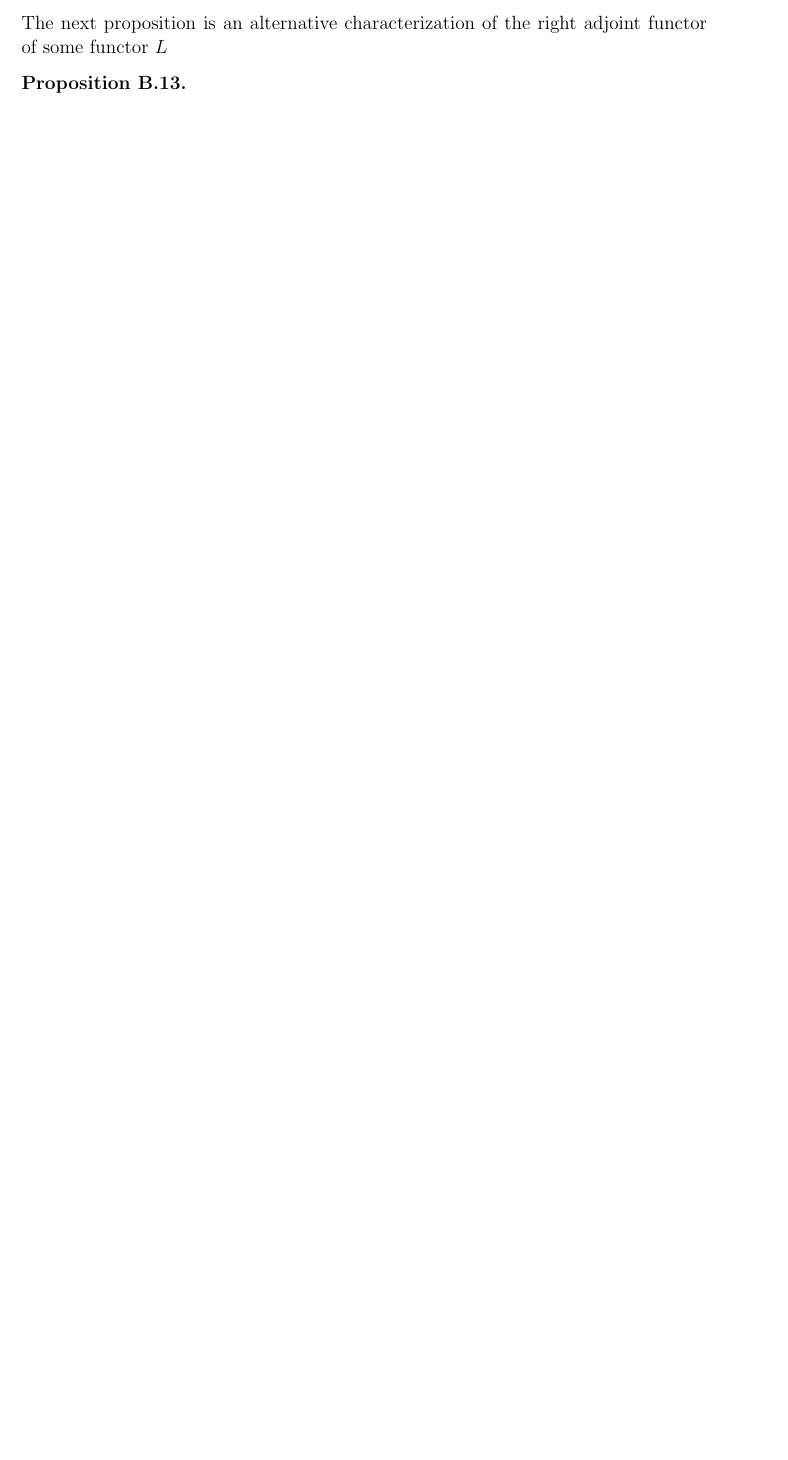
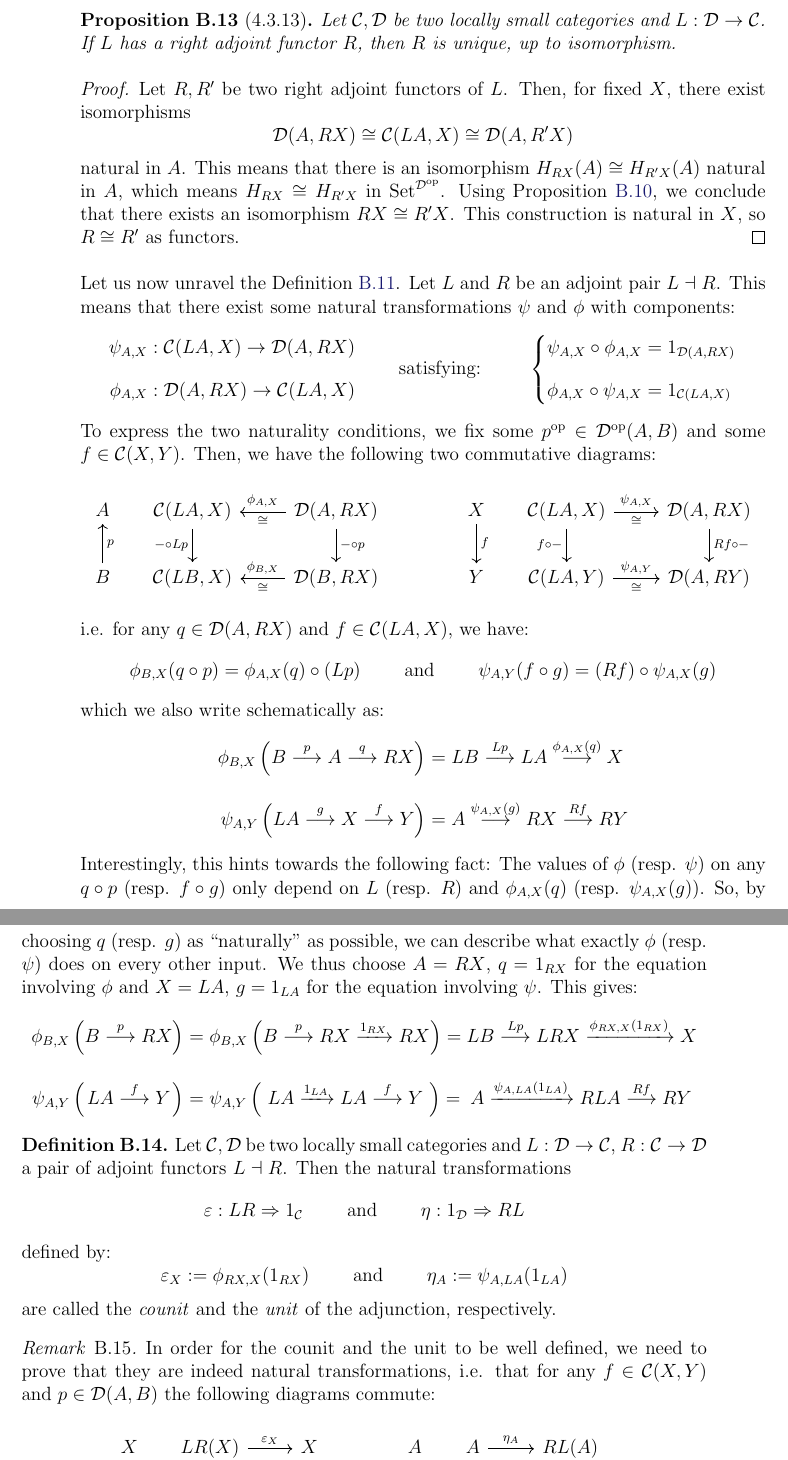
Before and after one commit to bogiokas/Masterarbeit-Grassmannian, a LaTeX thesis (Cohomology of real Grassmannians.tex, which reads appendices/topology.tex): part of page 39 of 53 before the commit and two parts of pages 40 and 41 of 55 after it, the two joined at a grey line, cut at the place of the change, the shorter picture padded with empty space. Compiled offline with pdfLaTeX.

Commit message:
discussion leading to definition of unit and counit of adjunctions

```diff
--- a/Cohomology of real Grassmannians.tex
+++ b/Cohomology of real Grassmannians.tex
@@ -154,6 +154,12 @@
 \newcommand\ul[1]{\emph{#1}}
 \newcommand\nospace{\hspace*{-0.5em}}
 \newcommand\HRule{\rule{\linewidth}{0.1mm}}
+%% Usage: \mask{long text creating space}{actual test}
+\newlength\wantedwidth
+\newcommand{\mask}[2]{%
+  \settowidth{\wantedwidth}{\ensuremath{#1}}%
+  \makebox[\wantedwidth]{\ensuremath{#2}}%
+}
 %%%%%%%%%%%%%%%%%%%%%%%%%%%%%%%%%%%%%%%%%%%%%%%%%%%%%
 %%%%%%%%%%%  COUNTERS  %%%%%%%%%%%%%%%%%%%%%%%%%%%%%%
 \usepackage{aliascnt} %alias between counters
--- a/appendices/topology.tex
+++ b/appendices/topology.tex
@@ -189 +191,2 @@ natural in $(A,X)\in\mathcal{D}^{op}\times\mathcal{C}$. We usually denote this b
 
+\begin{proposition}[4.3.13] Let $\mathcal{C},\mathcal{D}$ be two locally small categories and $L:\mathcal{D}\to\mathcal{C}$. If $L$ has a right adjoint functor $R$, then $R$ is unique, up to isomorphism.
@@ -192,8 +193,55 @@ The left (resp. right) adjoint functor
 \end{proposition}
+\begin{proof} Let $R,R'$ be two right adjoint functors of $L$. Then, for fixed $X$, there exist isomorphisms
+\[\mathcal{D}(A,RX)\cong\mathcal{C}(LA,X)\cong\mathcal{D}(A,R'X)\]
+natural in $A$. This means that there is an isomorphism $H_{RX}(A)\cong H_{R'X}(A)$ natural in $A$, which means $H_{RX}\cong H_{R'X}$ in $\mathrm{Set}^{\mathcal{D}^{\mathrm{op}}}$. Using Proposition~\ref{prop:unique}, we conclude that there exists an isomorphism $RX\cong R'X$. This construction is natural in $X$, so $R\cong R'$ as functors.
+\end{proof}
 
-The next proposition is an alternative characterization of the right adjoint functor of some functor $L$
+Let us now unravel the Definition~\ref{def:adj}. Let $L$ and $R$ be an adjoint pair $L\dashv R$. This means that there exist some natural transformations $\psi$ and $\phi$ with components:
+\[\begin{aligned}
+\psi_{A,X}&:\mathcal{C}(LA,X)\to\mathcal{D}(A,RX)\\[0.8em]
+\phi_{A,X}&:\mathcal{D}(A,RX)\to\mathcal{C}(LA,X)
+\end{aligned}\qquad\text{ satisfying: }\qquad
+\left\{\begin{aligned}
+\psi_{A,X}\circ\phi_{A,X}&=1_{\mathcal{D}(A,RX)}\\[0.8em]
+\phi_{A,X}\circ\psi_{A,X}&=1_{\mathcal{C}(LA,X)}
+\end{aligned}\right.\]
+To express the two naturality conditions, we fix some $p^{\mathrm{op}}\in\mathcal{D}^{\mathrm{op}}(A,B)$ and some $f\in\mathcal{C}(X,Y)$. Then, we have the following two commutative diagrams:
+\begin{center}
+\begin{tikzcd}
+A&[-1em]\mathcal{C}(LA,X)\ar[d,"-\circ Lp"']&\mathcal{D}(A,RX)\ar[l,"\phi_{A,X}"',"\cong"]\ar[d,"-\circ p"]&[1.5em]
+X\ar[d,"f"]&[-1em]\mathcal{C}(LA,X)\ar[d,"f\circ-"']\ar[r,"\psi_{A,X}","\cong"']&\mathcal{D}(A,RX)\ar[d,"Rf\circ-"]\\
+B\ar[u,"p"']&\mathcal{C}(LB,X)&\mathcal{D}(B,RX)\ar[l,"\phi_{B,X}"',"\cong"]&
+Y&\mathcal{C}(LA,Y)\ar[r,"\psi_{A,Y}","\cong"']&\mathcal{D}(A,RY)
+\end{tikzcd}
+\end{center}
+i.e. for any $q\in\mathcal{D}(A,RX)$ and $f\in\mathcal{C}(LA,X)$, we have:
+\[\phi_{B,X}(q\circ p)=\phi_{A,X}(q)\circ(Lp)\qquad\text{ and }\qquad\psi_{A,Y}(f\circ g)=(Rf)\circ\psi_{A,X}(g)\]
+which we also write schematically as:
+\begin{align*}
+\phi_{B,X}\left(B\overset{p}{\longrightarrow}A\overset{q}{\longrightarrow}RX\right)&=LB\overset{Lp}{\longrightarrow}LA\overset{\phi_{A,X}(q)}{\longrightarrow}X\\[1em]
+\psi_{A,Y}\left(LA\overset{g}{\longrightarrow}X\overset{f}{\longrightarrow}Y\right)&=A\overset{\psi_{A,X}(g)}{\longrightarrow}RX\overset{Rf}{\longrightarrow}RY
+\end{align*}
+Interestingly, this hints towards the following fact: The values of $\phi$ (resp. $\psi$) on any $q\circ p$ (resp. $f\circ g$) only depend on $L$ (resp. $R$) and $\phi_{A,X}(q)$ (resp. $\psi_{A,X}(g)$). So, by choosing $q$ (resp. $g$) as ``naturally'' as possible, we can describe what exactly $\phi$ (resp. $\psi$) does on every other input. We thus choose $A=RX$, $q=1_{RX}$ for the equation involving $\phi$ and $X=LA$, $g=1_{LA}$ for the equation involving $\psi$. This gives:
+\begin{align*}
+\phi_{B,X}\left(B\overset{p}{\longrightarrow}RX\right)&=\phi_{B,X}\left(B\overset{p}{\longrightarrow}RX\xrightarrow{1_{RX}}RX\right)=LB\overset{Lp}{\longrightarrow}LRX\xrightarrow{\phi_{RX,X}(1_{RX})}X\\[1em]
+\psi_{A,Y}\left(\mask{B\overset{p}{\longrightarrow}RX}{LA\overset{f}{\longrightarrow}Y}\right)&=\psi_{A,Y}\left(\mask{B\overset{p}{\longrightarrow}RX\xrightarrow{1_{RX}}RX}{LA\xrightarrow{1_{LA}}LA\overset{f}{\longrightarrow}Y}\right)=\mask{LB\overset{Lp}{\longrightarrow}LRX\xrightarrow{\phi_{RX,X}(1_{RX})}X}{A\xrightarrow{\psi_{A,LA}(1_{LA})}RLA\overset{Rf}{\longrightarrow}RY}
+\end{align*}
+\begin{definition} Let $\mathcal{C},\mathcal{D}$ be two locally small categories and $L:\mathcal{D}\to\mathcal{C}$, $R:\mathcal{C}\to\mathcal{D}$ a pair of adjoint functors $L\dashv R$. Then the natural transformations
+\[\varepsilon:LR\Rightarrow 1_{\mathcal{C}}\qquad\text{ and }\qquad\eta:1_{\mathcal{D}}\Rightarrow RL\]
+defined by:
+\[\varepsilon_X:=\phi_{RX,X}(1_{RX})\qquad\text{ and }\qquad\eta_A:=\psi_{A,LA}(1_{LA})\]
+are called the \emph{counit} and the \emph{unit} of the adjunction, respectively.
+\end{definition}
+\begin{remark} In order for the counit and the unit to be well defined, we need to prove that they are indeed natural transformations, i.e. that for any $f\in\mathcal{C}(X,Y)$ and $p\in\mathcal{D}(A,B)$ the following diagrams commute:
+\begin{center}
+\begin{tikzcd}
+X\ar[d,"f"']&[-1em]LR(X)\ar[r,"\varepsilon_X"]\ar[d,"LR(f)"']&X\ar[d,"f"]&[1.5em]
+A\ar[d,"p"']&[-1em]A\ar[r,"\eta_A"]\ar[d,"p"']&RL(A)\ar[d,"RL(p)"]\\
+Y&LR(Y)\ar[r,"\varepsilon_Y"]&Y&
+B&B\ar[r,"\eta_B"]&RL(B)
+\end{tikzcd}
+\end{center}
+\end{remark}
 
-\begin{proposition}
 
-\end{proposition}
 
```
Also changed, not shown: appendices/topology.tex (13 more changed lines).
